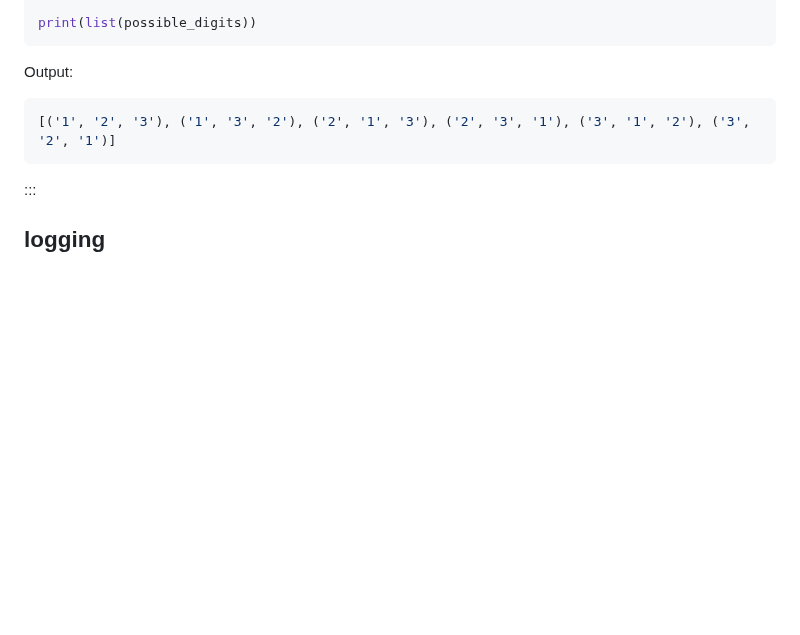
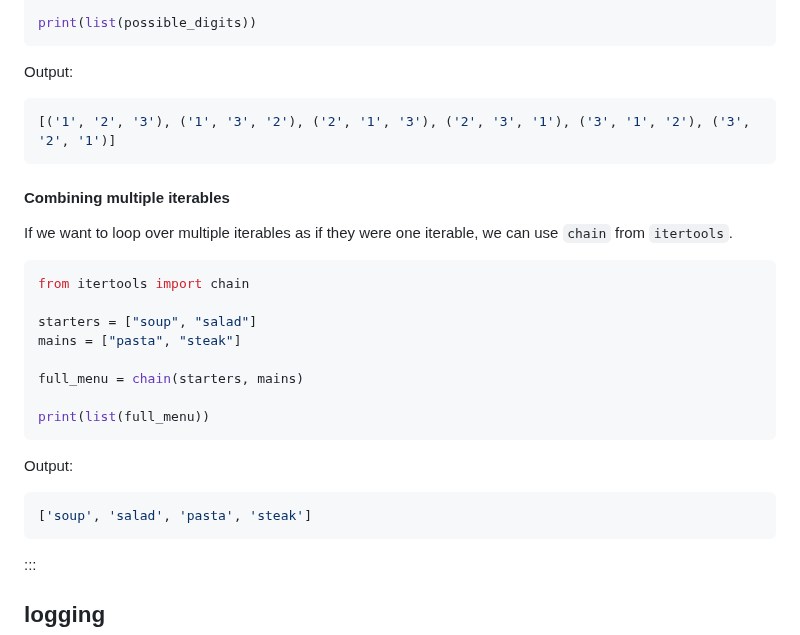
Before and after one commit to dkz2r/python-intermediate-tool, a Markdown page: episodes/02-python-built-in-modules.md, the part around the change. GitHub-like rendering; blank space fills up the shorter version.

Commit message:
Add section for chain

````diff
--- a/episodes/02-python-built-in-modules.md
+++ b/episodes/02-python-built-in-modules.md
@@ -164,6 +164,25 @@ Output:
 [('1', '2', '3'), ('1', '3', '2'), ('2', '1', '3'), ('2', '3', '1'), ('3', '1', '2'), ('3', '2', '1')]
 ```
 
+#### Combining multiple iterables
+If we want to loop over multiple iterables as if they were one iterable, we can use `chain` from `itertools`.
+
+```python
+from itertools import chain
+
+starters = ["soup", "salad"]
+mains = ["pasta", "steak"]
+
+full_menu = chain(starters, mains)
+
+print(list(full_menu))
+```
+
+Output:
+```python
+['soup', 'salad', 'pasta', 'steak']
+```
+
 :::
 
 ## logging
````
